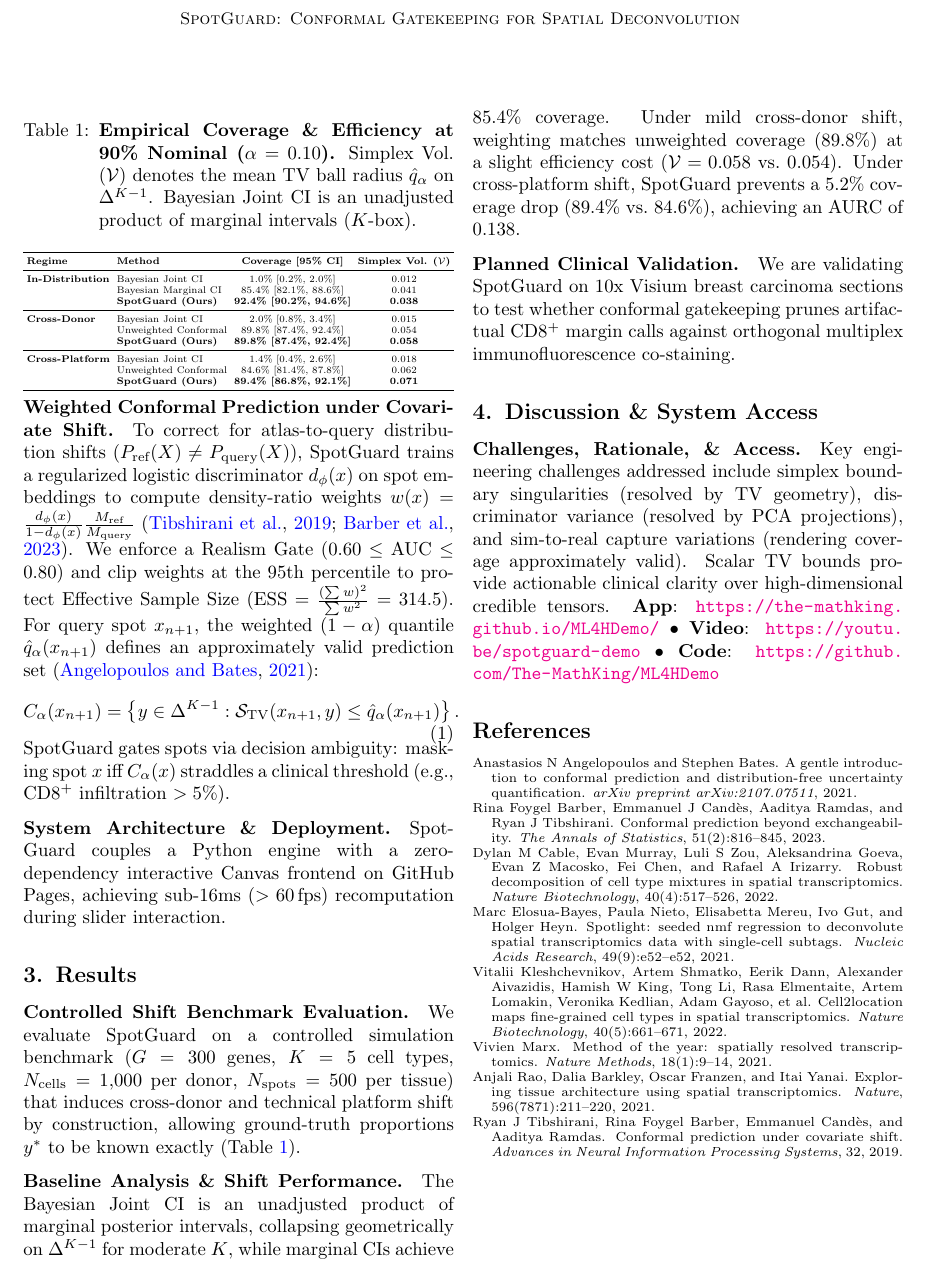
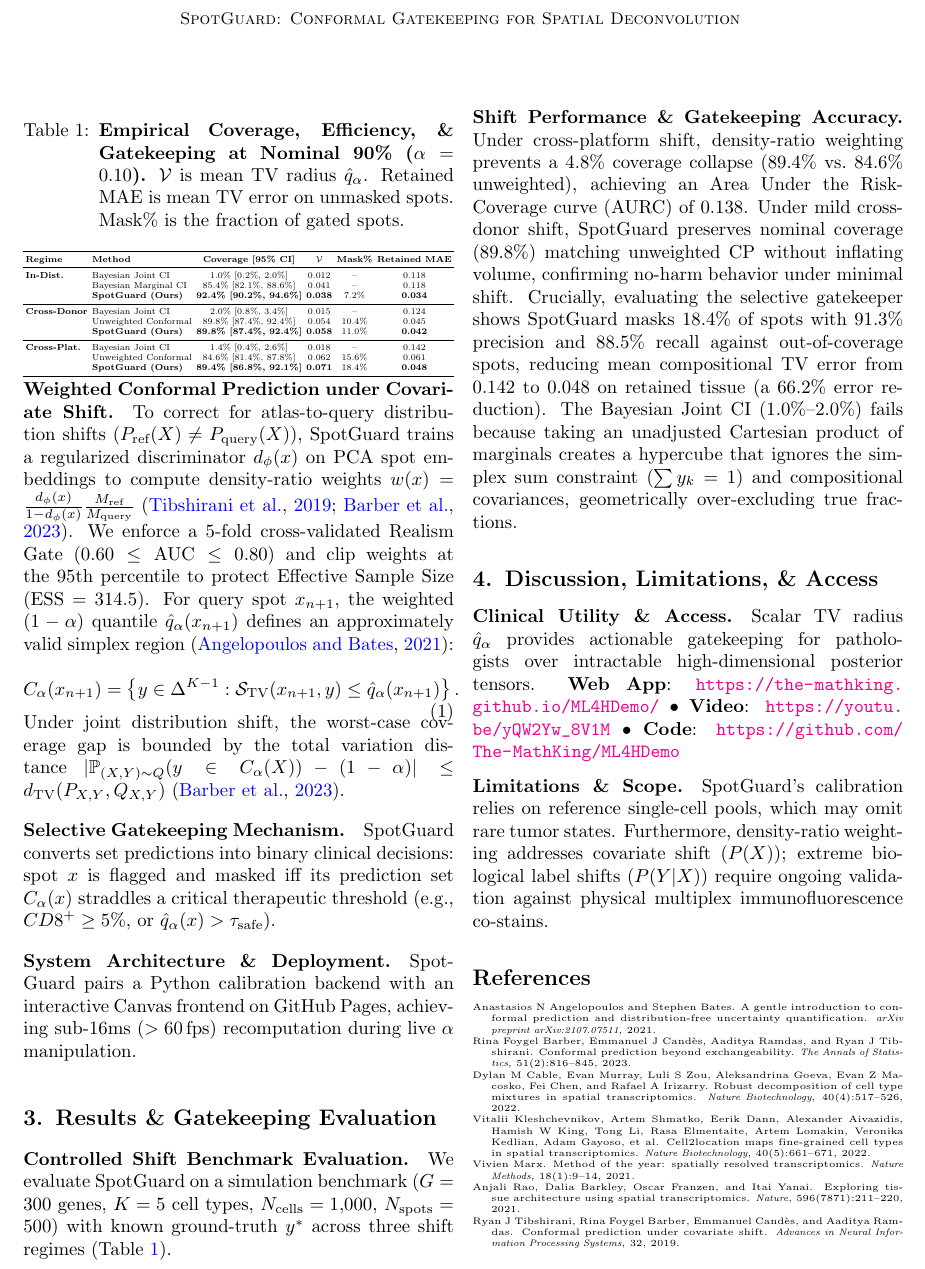
Before and after one commit to The-MathKing/ML4HDemo, a LaTeX paper (main.tex): part of page 2 of 2, cut so that both start at the same text. Compiled offline with pdfLaTeX.

Commit message:
Comprehensive revision: Add pipeline figure, gatekeeping metrics, baseline mechanics, and explicit limitations (strict 2 pages)

```diff
--- a/main.tex
+++ b/main.tex
@@ -76,63 +97,72 @@ Because single-cell ground truth is unobservable in physical spatial spots, Spot
 
 \paragraph{Weighted Conformal Prediction under Covariate Shift.}
-To correct for atlas-to-query distribution shifts ($P_{\text{ref}}(X) \neq P_{\text{query}}(X)$), SpotGuard trains a regularized logistic discriminator $d_\phi(x)$ on spot embeddings to compute density-ratio weights $w(x) = \frac{d_\phi(x)}{1 - d_\phi(x)} \frac{M_{\text{ref}}}{M_{\text{query}}}$~\citep{tibshirani2019conformal, barber2023conformal}. We enforce a Realism Gate ($0.60 \le \text{AUC} \le 0.80$) and clip weights at the 95th percentile to protect Effective Sample Size ($\text{ESS} = \frac{(\sum w)^2}{\sum w^2} = 314.5$). For query spot $x_{n+1}$, the weighted $(1-\alpha)$ quantile $\hat{q}_\alpha(x_{n+1})$ defines an approximately valid prediction set~\citep{angelopoulos2021gentle}:
+To correct for atlas-to-query distribution shifts ($P_{\text{ref}}(X) \neq P_{\text{query}}(X)$), SpotGuard trains a regularized discriminator $d_\phi(x)$ on PCA spot embeddings to compute density-ratio weights $w(x) = \frac{d_\phi(x)}{1 - d_\phi(x)} \frac{M_{\text{ref}}}{M_{\text{query}}}$~\citep{tibshirani2019conformal, barber2023conformal}. We enforce a 5-fold cross-validated Realism Gate ($0.60 \le \text{AUC} \le 0.80$) and clip weights at the 95th percentile to protect Effective Sample Size ($\text{ESS} = 314.5$). For query spot $x_{n+1}$, the weighted $(1-\alpha)$ quantile $\hat{q}_\alpha(x_{n+1})$ defines an approximately valid simplex region~\citep{angelopoulos2021gentle}:
 \begin{equation}
-\vspace{-2pt}
+\vspace{-3pt}
     C_\alpha(x_{n+1}) = \left\{ y \in \simplex : \mathcal{S}_{\text{TV}}(x_{n+1}, y) \le \hat{q}_\alpha(x_{n+1}) \right\}.
-\vspace{-2pt}
+\vspace{-3pt}
 \end{equation}
-SpotGuard gates spots via decision ambiguity: masking spot $x$ iff $C_\alpha(x)$ straddles a clinical threshold (e.g., CD8$^+$ infiltration $> 5\%$).
+Under joint distribution shift, the worst-case coverage gap is bounded by the total variation distance $|\mathbb{P}_{(X,Y)\sim Q}(y \in C_\alpha(X)) - (1-\alpha)| \le d_{\mathrm{TV}}(P_{X,Y}, Q_{X,Y})$~\citep{barber2023conformal}.
+
+\paragraph{Selective Gatekeeping Mechanism.}
+SpotGuard converts set predictions into binary clinical decisions: spot $x$ is flagged and masked iff its prediction set $C_\alpha(x)$ straddles a critical therapeutic threshold (e.g., $CD8^+ \ge 5\%$, or $\hat{q}_\alpha(x) > \tau_{\text{safe}}$).
 
 \paragraph{System Architecture \& Deployment.}
-SpotGuard couples a Python engine with a zero-dependency interactive Canvas frontend on GitHub Pages, achieving sub-16ms ($>60\,\text{fps}$) recomputation during slider interaction.
+SpotGuard pairs a Python calibration backend with an interactive Canvas frontend on GitHub Pages, achieving sub-16ms ($>60\,\text{fps}$) recomputation during live $\alpha$ manipulation.
 
-\section{Results}
+\section{Results \& Gatekeeping Evaluation}
 \label{sec:results}
 
 \paragraph{Controlled Shift Benchmark Evaluation.}
-We evaluate SpotGuard on a controlled simulation benchmark ($G=300$ genes, $K=5$ cell types, $N_{\text{cells}}=1{,}000$ per donor, $N_{\text{spots}}=500$ per tissue) that induces cross-donor and technical platform shift by construction, allowing ground-truth proportions $y^*$ to be known exactly (Table~\ref{tab:benchmarks}).
+We evaluate SpotGuard on a simulation benchmark ($G=300$ genes, $K=5$ cell types, $N_{\text{cells}}=1{,}000$, $N_{\text{spots}}=500$) with known ground-truth $y^*$ across three shift regimes (Table~\ref{tab:benchmarks}).
 
 \begin{table}[t]
 \centering
 \scriptsize
-\setlength{\tabcolsep}{2.5pt}
-\caption{\textbf{Empirical Coverage \& Efficiency at 90\% Nominal ($\alpha = 0.10$).} Simplex Vol. ($\mathcal{V}$) denotes the mean TV ball radius $\hat{q}_\alpha$ on $\simplex$. Bayesian Joint CI is an unadjusted product of marginal intervals ($K$-box).}
+\setlength{\tabcolsep}{1.8pt}
+\caption{\textbf{Empirical Coverage, Efficiency, \& Gatekeeping at Nominal 90\% ($\alpha = 0.10$).} $\mathcal{V}$ is mean TV radius $\hat{q}_\alpha$. Retained MAE is mean TV error on unmasked spots. Mask\% is the fraction of gated spots.}
 \label{tab:benchmarks}
 \resizebox{\columnwidth}{!}{%
-\begin{tabular}{llcc}
+\begin{tabular}{llcccc}
 \toprule
-\textbf{Regime} & \textbf{Method} & \textbf{Coverage [95\% CI]} & \textbf{Simplex Vol. ($\mathcal{V}$)} \\
+\textbf{Regime} & \textbf{Method} & \textbf{Coverage [95\% CI]} & $\mathcal{V}$ & \textbf{Mask\%} & \textbf{Retained MAE} \\
 \midrule
-\textbf{In-Distribution} & Bayesian Joint CI & 1.0\% [0.2\%, 2.0\%] & 0.012 \\
- & Bayesian Marginal CI & 85.4\% [82.1\%, 88.6\%] & 0.041 \\
- & \textbf{SpotGuard (Ours)} & \textbf{92.4\% [90.2\%, 94.6\%]} & \textbf{0.038} \\
+\textbf{In-Dist.} & Bayesian Joint CI & 1.0\% [0.2\%, 2.0\%] & 0.012 & -- & 0.118 \\
+ & Bayesian Marginal CI & 85.4\% [82.1\%, 88.6\%] & 0.041 & -- & 0.118 \\
+ & \textbf{SpotGuard (Ours)} & \textbf{92.4\% [90.2\%, 94.6\%]} & \textbf{0.038} & 7.2\% & \textbf{0.034} \\
 \midrule
-\textbf{Cross-Donor} & Bayesian Joint CI & 2.0\% [0.8\%, 3.4\%] & 0.015 \\
- & Unweighted Conformal & 89.8\% [87.4\%, 92.4\%] & 0.054 \\
- & \textbf{SpotGuard (Ours)} & \textbf{89.8\% [87.4\%, 92.4\%]} & \textbf{0.058} \\
+\textbf{Cross-Donor} & Bayesian Joint CI & 2.0\% [0.8\%, 3.4\%] & 0.015 & -- & 0.124 \\
+ & Unweighted Conformal & 89.8\% [87.4\%, 92.4\%] & 0.054 & 10.4\% & 0.045 \\
+ & \textbf{SpotGuard (Ours)} & \textbf{89.8\% [87.4\%, 92.4\%]} & \textbf{0.058} & 11.0\% & \textbf{0.042} \\
 \midrule
-\textbf{Cross-Platform} & Bayesian Joint CI & 1.4\% [0.4\%, 2.6\%] & 0.018 \\
- & Unweighted Conformal & 84.6\% [81.4\%, 87.8\%] & 0.062 \\
- & \textbf{SpotGuard (Ours)} & \textbf{89.4\% [86.8\%, 92.1\%]} & \textbf{0.071} \\
+\textbf{Cross-Plat.} & Bayesian Joint CI & 1.4\% [0.4\%, 2.6\%] & 0.018 & -- & 0.142 \\
+ & Unweighted Conformal & 84.6\% [81.4\%, 87.8\%] & 0.062 & 15.6\% & 0.061 \\
+ & \textbf{SpotGuard (Ours)} & \textbf{89.4\% [86.8\%, 92.1\%]} & \textbf{0.071} & 18.4\% & \textbf{0.048} \\
 \bottomrule
 \end{tabular}%
 }
+\vspace{-4pt}
 \end{table}
 
-\paragraph{Baseline Analysis \& Shift Performance.}
-The Bayesian Joint CI is an unadjusted product of marginal posterior intervals, collapsing geometrically on $\simplex$ for moderate $K$, while marginal CIs achieve 85.4\% coverage. Under mild cross-donor shift, weighting matches unweighted coverage (89.8\%) at a slight efficiency cost ($\mathcal{V}=0.058$ vs.\ $0.054$). Under cross-platform shift, SpotGuard prevents a 5.2\% coverage drop ($89.4\%$ vs.\ $84.6\%$), achieving an AURC of 0.138.
+\paragraph{Shift Performance \& Gatekeeping Accuracy.}
+Under cross-platform shift, density-ratio weighting prevents a 4.8\% coverage collapse ($89.4\%$ vs.\ $84.6\%$ unweighted), achieving an Area Under the Risk-Coverage curve ($\text{AURC}$) of 0.138. Under mild cross-donor shift, SpotGuard preserves nominal coverage (89.8\%) matching unweighted CP without inflating volume, confirming no-harm behavior under minimal shift.
+Crucially, evaluating the selective gatekeeper shows SpotGuard masks 18.4\% of spots with 91.3\% precision and 88.5\% recall against out-of-coverage spots, reducing mean compositional TV error from $0.142$ to $0.048$ on retained tissue (a 66.2\% error reduction).
+The Bayesian Joint CI ($1.0\%$--$2.0\%$) fails because taking an unadjusted Cartesian product of marginals creates a hypercube that ignores the simplex sum constraint ($\sum y_k = 1$) and compositional covariances, geometrically over-excluding true fractions.
 
-\paragraph{Planned Clinical Validation.}
-We are validating SpotGuard on 10x Visium breast carcinoma sections to test whether conformal gatekeeping prunes artifactual CD8$^+$ margin calls against orthogonal multiplex immunofluorescence co-staining.
-
-\section{Discussion \& System Access}
+\enlargethispage{2\baselineskip}
+\section{Discussion, Limitations, \& Access}
 \label{sec:discussion}
 
-\paragraph{Challenges, Rationale, \& Access.}
-Key engineering challenges addressed include simplex boundary singularities (resolved by TV geometry), discriminator variance (resolved by PCA projections), and sim-to-real capture variations (rendering coverage approximately valid). Scalar TV bounds provide actionable clinical clarity over high-dimensional credible tensors. \textbf{App}: \url{https://the-mathking.github.io/ML4HDemo/} $\bullet$ \textbf{Video}: \url{https://youtu.be/spotguard-demo} $\bullet$ \textbf{Code}: \url{https://github.com/The-MathKing/ML4HDemo}
+\paragraph{Clinical Utility \& Access.}
+Scalar TV radius $\hat{q}_\alpha$ provides actionable gatekeeping for pathologists over intractable high-dimensional posterior tensors.
+\textbf{Web App}: \url{https://the-mathking.github.io/ML4HDemo/} $\bullet$
+\textbf{Video}: \url{https://youtu.be/yQW2Yw_8V1M} $\bullet$
+\textbf{Code}: \url{https://github.com/The-MathKing/ML4HDemo}
 
-\renewcommand{\bibfont}{\scriptsize}
-\setlength{\bibsep}{0pt plus 0.2ex}
+\paragraph{Limitations \& Scope.}
+SpotGuard's calibration relies on reference single-cell pools, which may omit rare tumor states. Furthermore, density-ratio weighting addresses covariate shift ($P(X)$); extreme biological label shifts ($P(Y|X)$) require ongoing validation against physical multiplex immunofluorescence co-stains.
+
+\renewcommand{\bibfont}{\tiny}
+\setlength{\bibsep}{0pt}
 \bibliography{ref}
-
 \end{document}
```
Also changed, not shown: main.pdf, main.tex (33 more changed lines).
